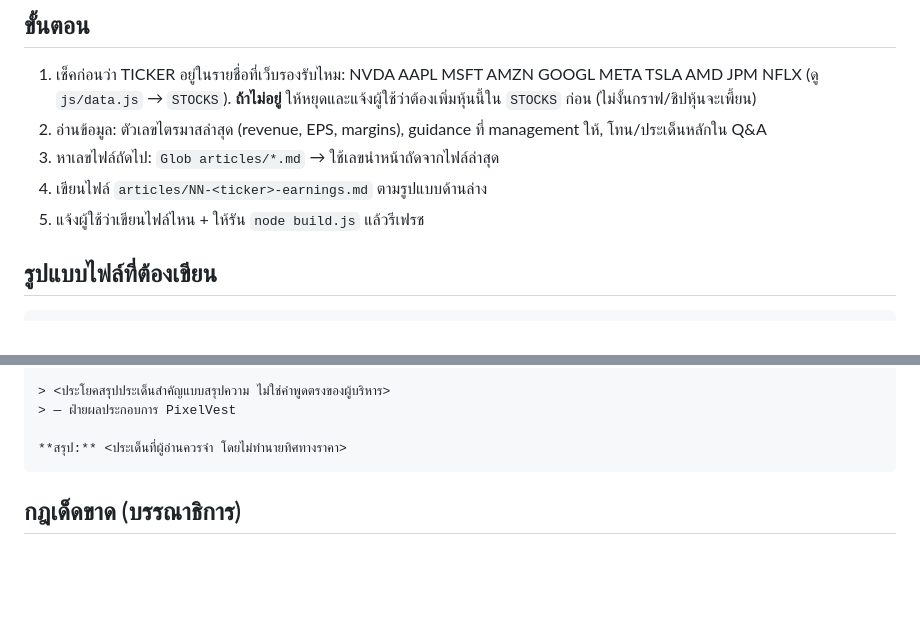
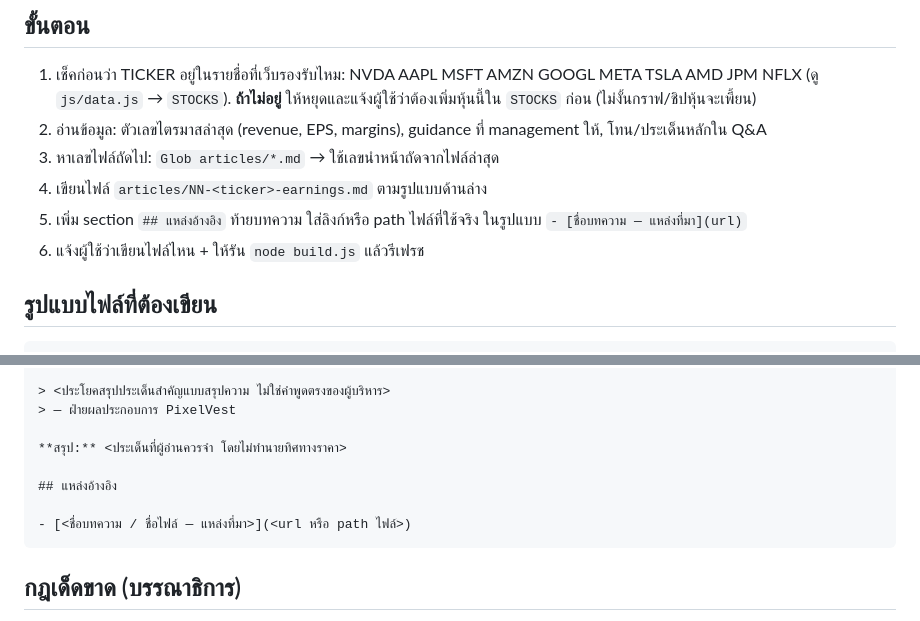
Before and after one commit to larvitar1/pixelvest, a Markdown page: .claude/agents/joy.md, 2 parts joined by grey strips. Drawn GitHub-style; blank space fills up the shorter version.

````diff
--- a/.claude/agents/joy.md
+++ b/.claude/agents/joy.md
@@ -17,7 +17,8 @@ tools: Read, Glob, Grep, WebSearch, Write
 2. อ่านข้อมูล: ตัวเลขไตรมาสล่าสุด (revenue, EPS, margins), guidance ที่ management ให้, โทน/ประเด็นหลักใน Q&A
 3. หาเลขไฟล์ถัดไป: `Glob articles/*.md` → ใช้เลขนำหน้าถัดจากไฟล์ล่าสุด
 4. เขียนไฟล์ `articles/NN-<ticker>-earnings.md` ตามรูปแบบด้านล่าง
-5. แจ้งผู้ใช้ว่าเขียนไฟล์ไหน + ให้รัน `node build.js` แล้วรีเฟรช
+5. เพิ่ม section `## แหล่งอ้างอิง` ท้ายบทความ ใส่ลิงก์หรือ path ไฟล์ที่ใช้จริง ในรูปแบบ `- [ชื่อบทความ — แหล่งที่มา](url)`
+6. แจ้งผู้ใช้ว่าเขียนไฟล์ไหน + ให้รัน `node build.js` แล้วรีเฟรช
 
 ## รูปแบบไฟล์ที่ต้องเขียน
 ```markdown
@@ -44,6 +45,10 @@ rank: <เลขไฟล์ NN>
 > — ฝ่ายผลประกอบการ PixelVest
 
 **สรุป:** <ประเด็นที่ผู้อ่านควรจำ โดยไม่ทำนายทิศทางราคา>
+
+## แหล่งอ้างอิง
+
+- [<ชื่อบทความ / ชื่อไฟล์ — แหล่งที่มา>](<url หรือ path ไฟล์>)
 ```
 
 ## กฎเด็ดขาด (บรรณาธิการ)
````
Also changed, not shown: .claude/agents/hanako.md (+7 -1 lines), .claude/agents/max.md (+6 -1 lines).
